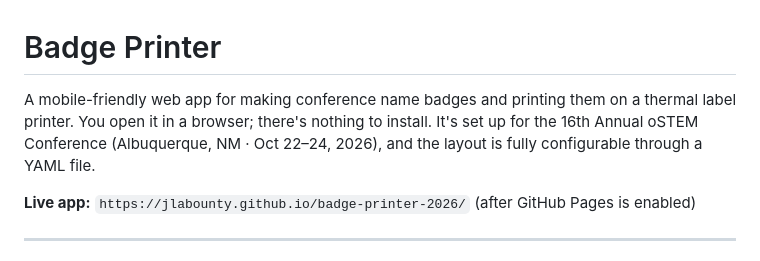
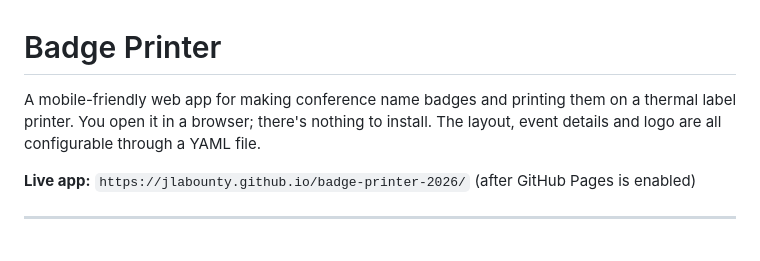
Before and after one commit to jlabounty/badge-printer-2026, a Markdown page: README.md, the part around the change. Drawn GitHub-style.

Commit message:
Remove conference-specific wording from README
Co-Authored-By: Claude Opus 5.5 <noreply@anthropic.com>
Claude-Session: https://claude.ai/code/session_01GUoP7ZRHfF5dXKngXTsT6E

```diff
--- a/README.md
+++ b/README.md
@@ -1,6 +1,6 @@
 # Badge Printer
 
-A mobile-friendly web app for making conference name badges and printing them on a thermal label printer. You open it in a browser; there's nothing to install. It's set up for the 16th Annual oSTEM Conference (Albuquerque, NM · Oct 22–24, 2026), and the layout is fully configurable through a YAML file.
+A mobile-friendly web app for making conference name badges and printing them on a thermal label printer. You open it in a browser; there's nothing to install. The layout, event details and logo are all configurable through a YAML file.
 
 **Live app:** `https://jlabounty.github.io/badge-printer-2026/` (after GitHub Pages is enabled)
 
```
